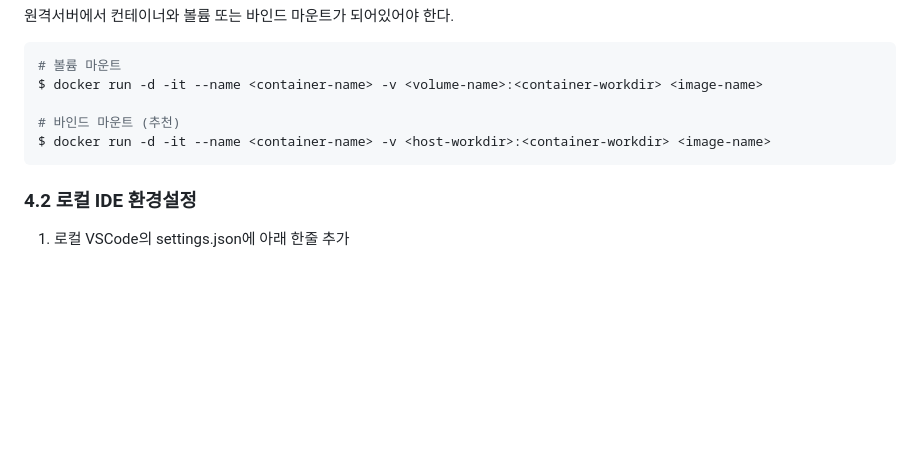
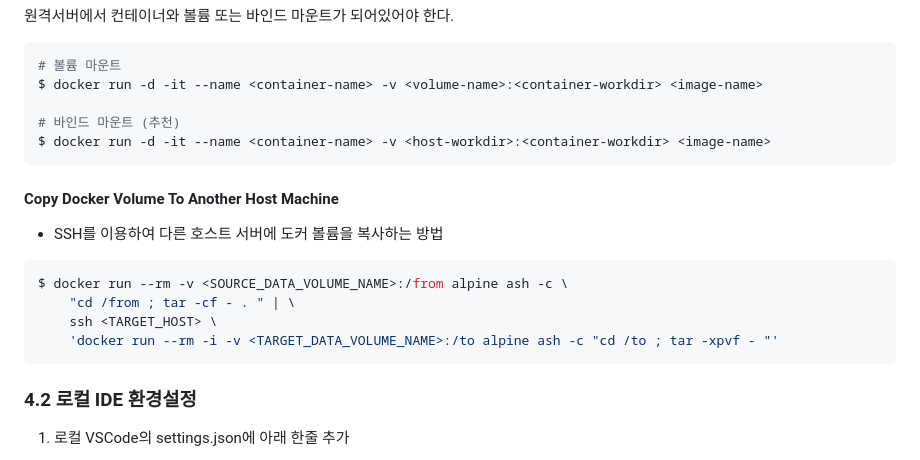
Before and after one commit to davidhyun/TIL, a Markdown page: Docker.md, the part around the change. Drawn GitHub-style; blank space fills up the shorter version.

Commit message:
다른 서버로 도커 볼륨 복사

````diff
--- a/Docker.md
+++ b/Docker.md
@@ -134,6 +134,19 @@ $ docker run -d -it --name <container-name> -v <volume-name>:<container-workdir>
 $ docker run -d -it --name <container-name> -v <host-workdir>:<container-workdir> <image-name>
 ```
 
+#### Copy Docker Volume To Another Host Machine
+
+- SSH를 이용하여 다른 호스트 서버에 도커 볼륨을 복사하는 방법
+
+```bash
+$ docker run --rm -v <SOURCE_DATA_VOLUME_NAME>:/from alpine ash -c \
+    "cd /from ; tar -cf - . " | \
+    ssh <TARGET_HOST> \
+    'docker run --rm -i -v <TARGET_DATA_VOLUME_NAME>:/to alpine ash -c "cd /to ; tar -xpvf - "'
+```
+
+
+
 ### 4.2 로컬 IDE 환경설정
 
 1. 로컬 VSCode의 settings.json에 아래 한줄 추가
````
